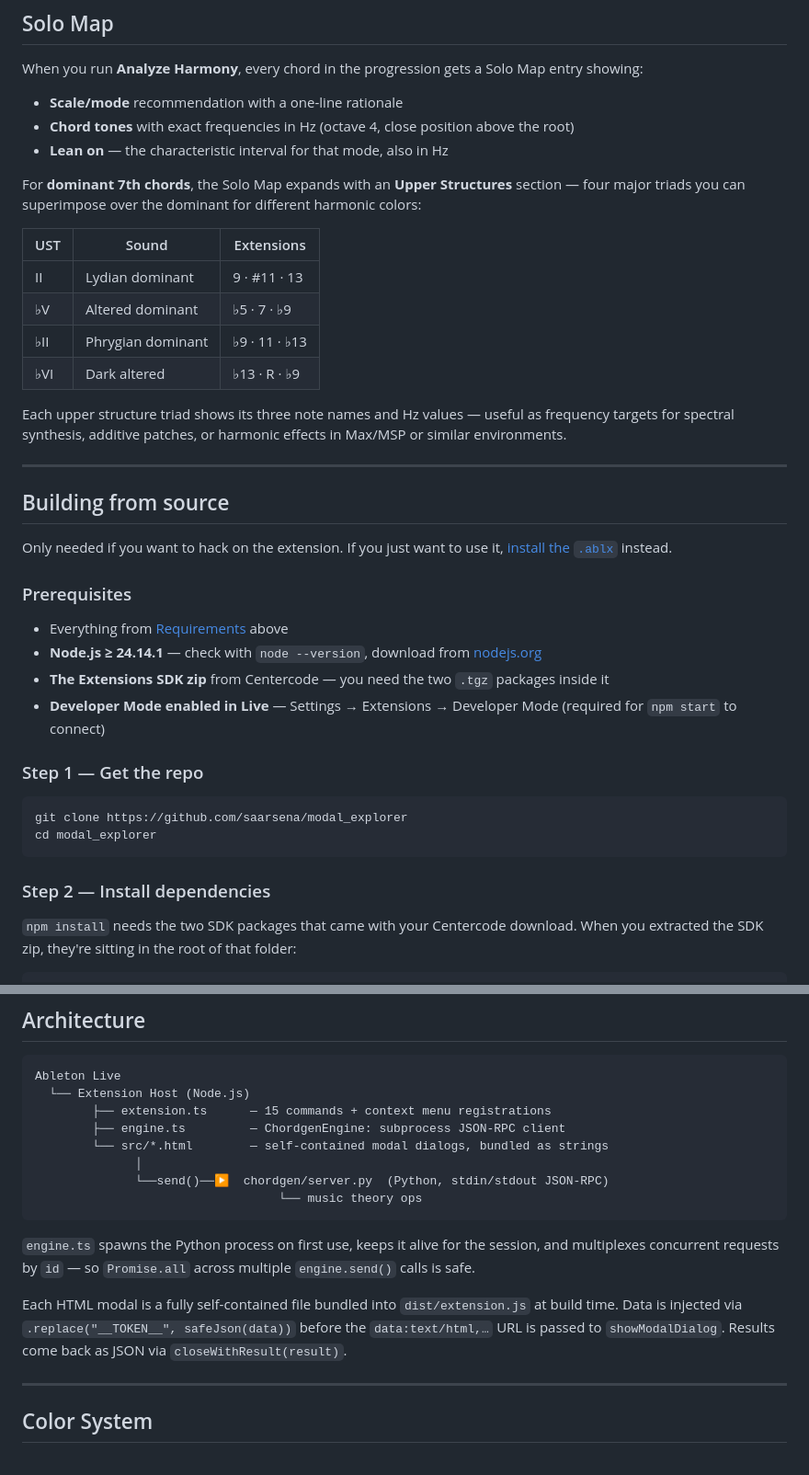
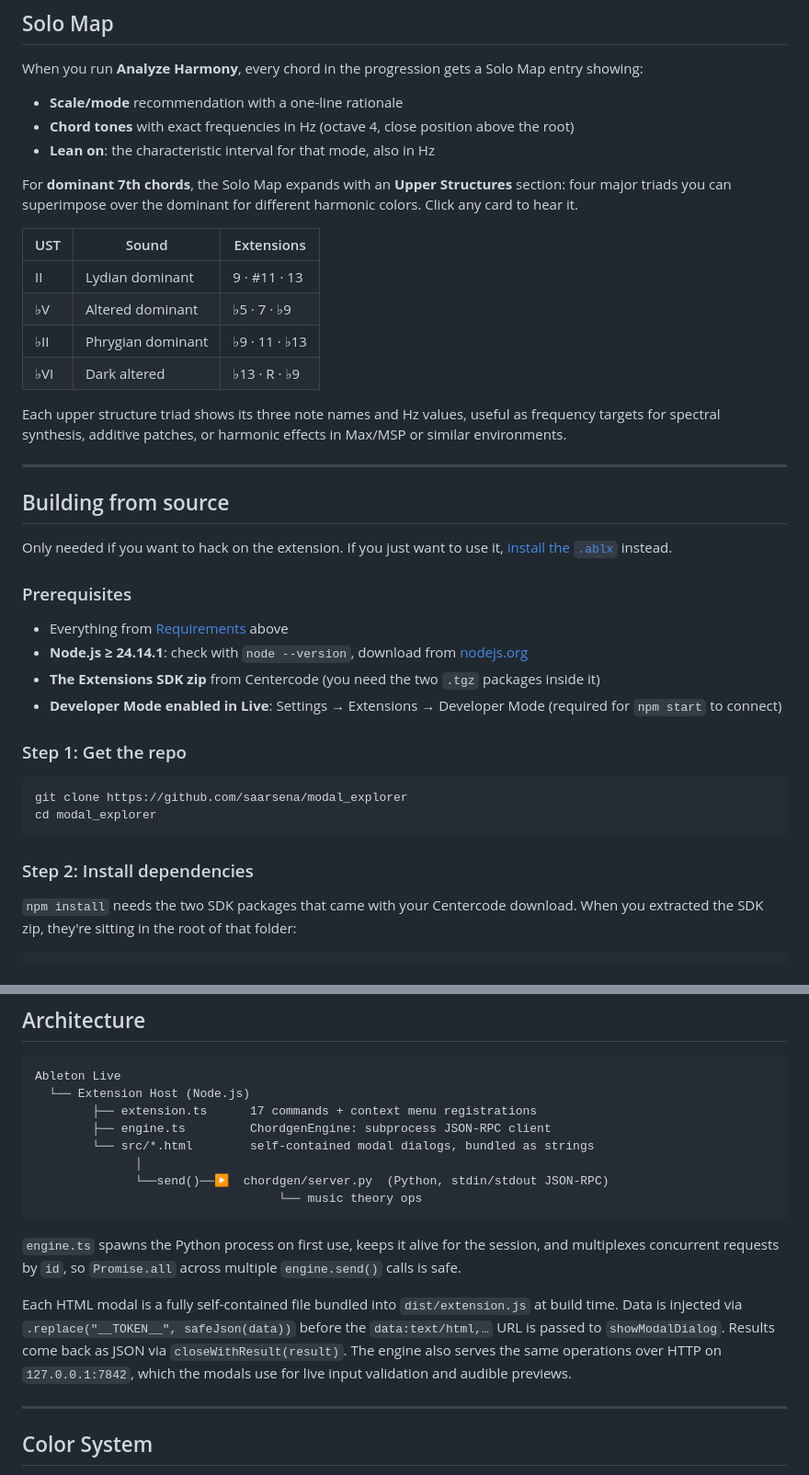
Before and after one commit to saarsena/modal_explorer, a Markdown page: README.md, 2 parts joined by grey strips. Shown at 92% size. Drawn GitHub-style.

````diff
--- a/README.md
+++ b/README.md
@@ -110,9 +110,9 @@ When you run **Analyze Harmony**, every chord in the progression gets a Solo Map
 
 - **Scale/mode** recommendation with a one-line rationale
 - **Chord tones** with exact frequencies in Hz (octave 4, close position above the root)
-- **Lean on** — the characteristic interval for that mode, also in Hz
+- **Lean on**: the characteristic interval for that mode, also in Hz
 
-For **dominant 7th chords**, the Solo Map expands with an **Upper Structures** section — four major triads you can superimpose over the dominant for different harmonic colors:
+For **dominant 7th chords**, the Solo Map expands with an **Upper Structures** section: four major triads you can superimpose over the dominant for different harmonic colors. Click any card to hear it.
 
 | UST | Sound | Extensions |
 |---|---|---|
@@ -121,7 +121,7 @@ For **dominant 7th chords**, the Solo Map expands with an **Upper Structures** s
 | ♭II | Phrygian dominant | ♭9 · 11 · ♭13 |
 | ♭VI | Dark altered | ♭13 · R · ♭9 |
 
-Each upper structure triad shows its three note names and Hz values — useful as frequency targets for spectral synthesis, additive patches, or harmonic effects in Max/MSP or similar environments.
+Each upper structure triad shows its three note names and Hz values, useful as frequency targets for spectral synthesis, additive patches, or harmonic effects in Max/MSP or similar environments.
 
 ---
 
@@ -132,18 +132,18 @@ Only needed if you want to hack on the extension. If you just want to use it, [i
 ### Prerequisites
 
 - Everything from [Requirements](#requirements) above
-- **Node.js ≥ 24.14.1** — check with `node --version`, download from [nodejs.org](https://nodejs.org)
-- **The Extensions SDK zip** from Centercode — you need the two `.tgz` packages inside it
-- **Developer Mode enabled in Live** — Settings → Extensions → Developer Mode (required for `npm start` to connect)
+- **Node.js ≥ 24.14.1**: check with `node --version`, download from [nodejs.org](https://nodejs.org)
+- **The Extensions SDK zip** from Centercode (you need the two `.tgz` packages inside it)
+- **Developer Mode enabled in Live**: Settings → Extensions → Developer Mode (required for `npm start` to connect)
 
-### Step 1 — Get the repo
+### Step 1: Get the repo
 
 ```bash
 git clone https://github.com/saarsena/modal_explorer
 cd modal_explorer
 ```
 
-### Step 2 — Install dependencies
+### Step 2: Install dependencies
 
 `npm install` needs the two SDK packages that came with your Centercode download. When you extracted the SDK zip, they're sitting in the root of that folder:
 
@@ -258,17 +259,17 @@ Operations used by the extension:
 ```
 Ableton Live
   └── Extension Host (Node.js)
-        ├── extension.ts      — 15 commands + context menu registrations
-        ├── engine.ts         — ChordgenEngine: subprocess JSON-RPC client
-        └── src/*.html        — self-contained modal dialogs, bundled as strings
+        ├── extension.ts      17 commands + context menu registrations
+        ├── engine.ts         ChordgenEngine: subprocess JSON-RPC client
+        └── src/*.html        self-contained modal dialogs, bundled as strings
               │
               └──send()──▶  chordgen/server.py  (Python, stdin/stdout JSON-RPC)
                                   └── music theory ops
 ```
 
-`engine.ts` spawns the Python process on first use, keeps it alive for the session, and multiplexes concurrent requests by `id` — so `Promise.all` across multiple `engine.send()` calls is safe.
+`engine.ts` spawns the Python process on first use, keeps it alive for the session, and multiplexes concurrent requests by `id`, so `Promise.all` across multiple `engine.send()` calls is safe.
 
-Each HTML modal is a fully self-contained file bundled into `dist/extension.js` at build time. Data is injected via `.replace("__TOKEN__", safeJson(data))` before the `data:text/html,…` URL is passed to `showModalDialog`. Results come back as JSON via `closeWithResult(result)`.
+Each HTML modal is a fully self-contained file bundled into `dist/extension.js` at build time. Data is injected via `.replace("__TOKEN__", safeJson(data))` before the `data:text/html,…` URL is passed to `showModalDialog`. Results come back as JSON via `closeWithResult(result)`. The engine also serves the same operations over HTTP on `127.0.0.1:7842`, which the modals use for live input validation and audible previews.
 
 ---
 
````
Also changed, not shown: other parts of README.md (+34 -33 lines).
